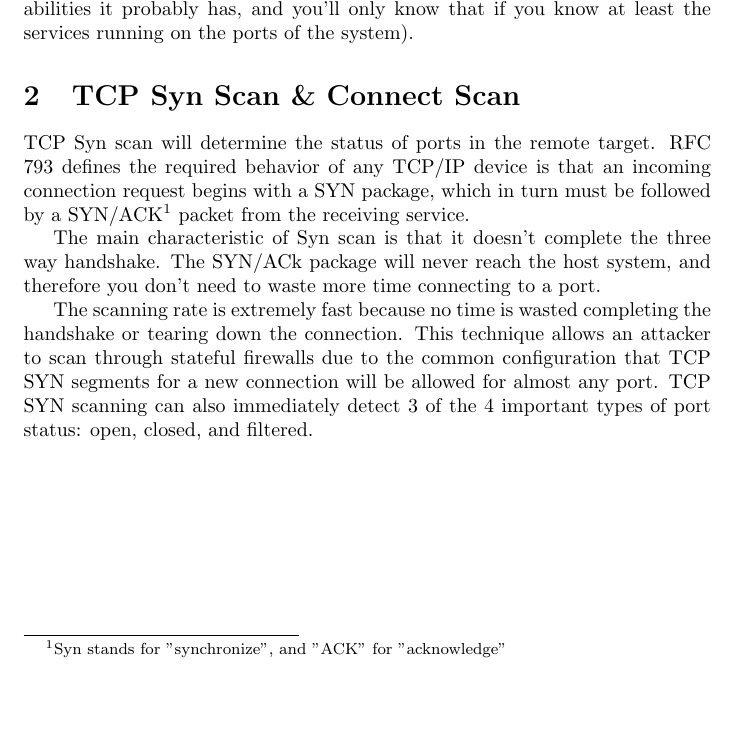
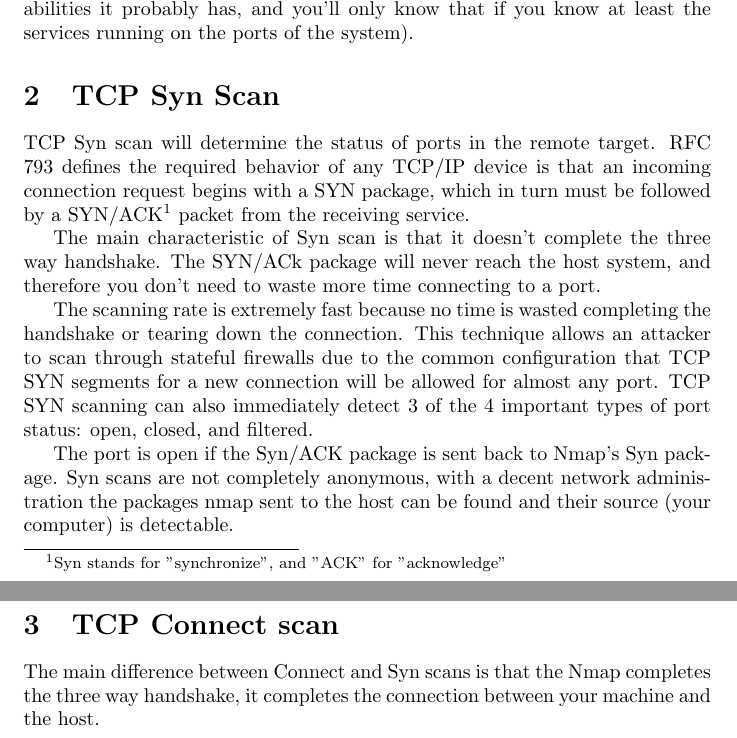
Before and after one commit to callope/notes, a LaTeX document (nmap.tex): part of the page before the commit and two parts of pages 1 and 2 of 2 after it, the two joined at a grey line, cut so that both start at the same text, the shorter picture padded with empty space. Compiled offline with pdfLaTeX.

Commit message:
notes on nmap

```diff
--- a/nmap.tex
+++ b/nmap.tex
@@ -19,7 +19,7 @@ exploit a system if you know the vulnerabilities it probably
 has, and you'll only know that if you know at least the
 services running on the ports of the system).
 
-\section{TCP Syn Scan \& Connect Scan}
+\section{TCP Syn Scan}
 
 TCP Syn scan will determine the status of ports in the remote
 target. RFC 793 defines the required behavior of any TCP/IP device
@@ -41,4 +41,15 @@ connection will be allowed for almost any port. TCP SYN scanning
 can also immediately detect 3 of the 4 important types of port
 status: open, closed, and filtered.
 
+The port is open if the Syn/ACK package is sent back to Nmap's
+Syn package. Syn scans are not completely anonymous, with a
+decent network administration the packages nmap sent to the host
+can be found and their source (your computer) is detectable.
+
+\section{TCP Connect scan}
+
+The main difference between Connect and Syn scans is that the
+Nmap completes the three way handshake, it completes the connection
+between your machine and the host.
+
 \end{document}
```
